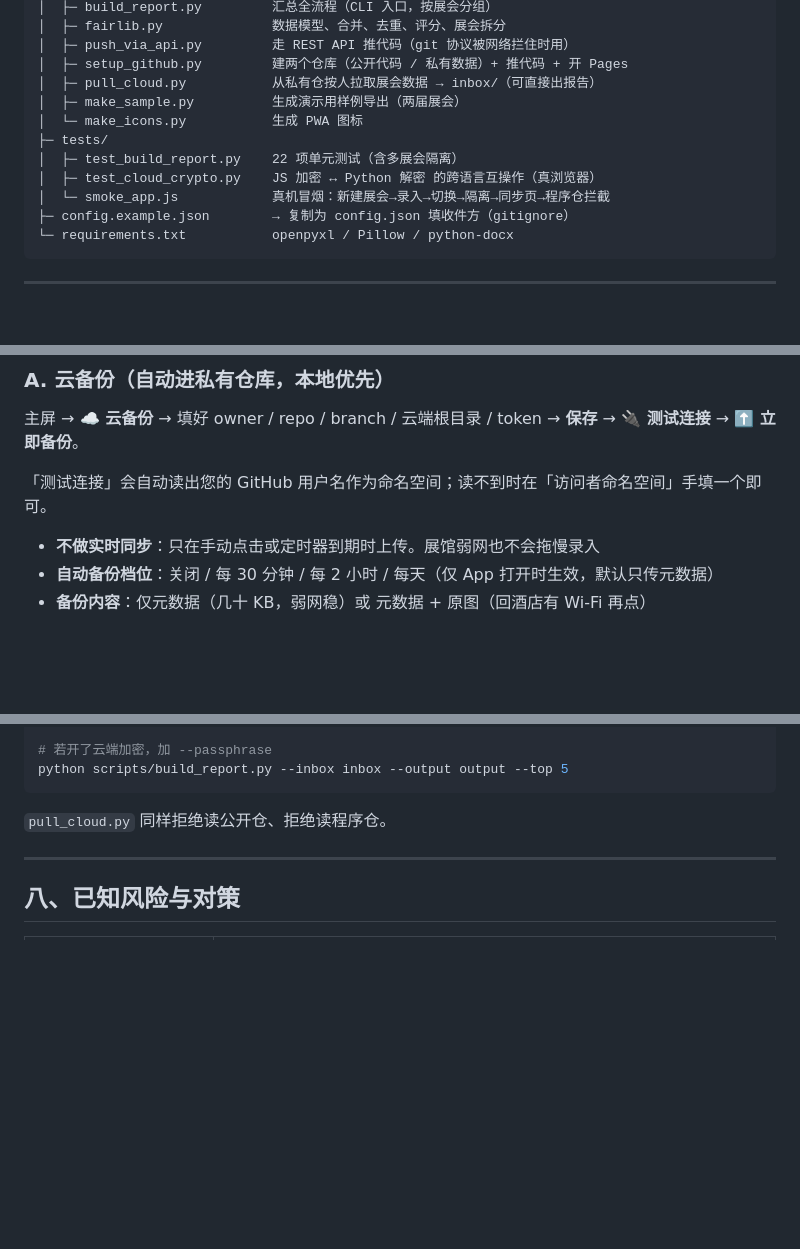
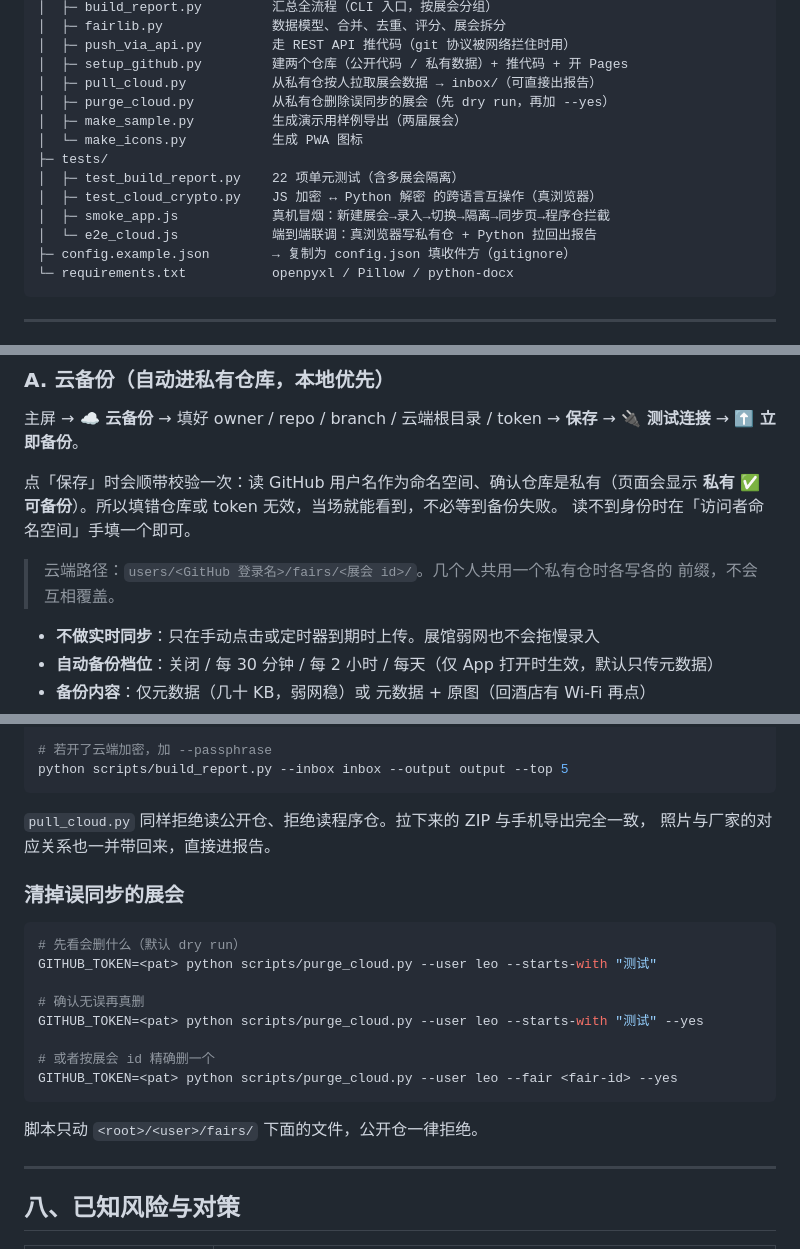
Before and after one commit to nbleo/fair_recorder, a Markdown page: README.md, 3 parts joined by grey strips. Drawn GitHub-style; blank space fills up the shorter version.

Commit message:
Docs: save-time verification, purge tool, e2e test

````diff
--- a/README.md
+++ b/README.md
@@ -46,12 +46,14 @@ FairRecorder/
 │  ├─ push_via_api.py         走 REST API 推代码（git 协议被网络拦住时用）
 │  ├─ setup_github.py         建两个仓库（公开代码 / 私有数据）+ 推代码 + 开 Pages
 │  ├─ pull_cloud.py           从私有仓按人拉取展会数据 → inbox/（可直接出报告）
+│  ├─ purge_cloud.py          从私有仓删除误同步的展会（先 dry run，再加 --yes）
 │  ├─ make_sample.py          生成演示用样例导出（两届展会）
 │  └─ make_icons.py           生成 PWA 图标
 ├─ tests/
 │  ├─ test_build_report.py    22 项单元测试（含多展会隔离）
 │  ├─ test_cloud_crypto.py    JS 加密 ↔ Python 解密 的跨语言互操作（真浏览器）
-│  └─ smoke_app.js            真机冒烟：新建展会→录入→切换→隔离→同步页→程序仓拦截
+│  ├─ smoke_app.js            真机冒烟：新建展会→录入→切换→隔离→同步页→程序仓拦截
+│  └─ e2e_cloud.js            端到端联调：真浏览器写私有仓 + Python 拉回出报告
 ├─ config.example.json        → 复制为 config.json 填收件方（gitignore）
 └─ requirements.txt           openpyxl / Pillow / python-docx
 ```
@@ -130,7 +132,12 @@ FairRecorder/
 
 主屏 → **☁️ 云备份** → 填好 owner / repo / branch / 云端根目录 / token → **保存** → **🔌 测试连接** → **⬆️ 立即备份**。
 
-「测试连接」会自动读出您的 GitHub 用户名作为命名空间；读不到时在「访问者命名空间」手填一个即可。
+点「保存」时会顺带校验一次：读 GitHub 用户名作为命名空间、确认仓库是私有（页面会显示
+**私有 ✅ 可备份**）。所以填错仓库或 token 无效，当场就能看到，不必等到备份失败。
+读不到身份时在「访问者命名空间」手填一个即可。
+
+> 云端路径：`users/<GitHub 登录名>/fairs/<展会 id>/`。几个人共用一个私有仓时各写各的
+> 前缀，不会互相覆盖。
 
 - **不做实时同步**：只在手动点击或定时器到期时上传。展馆弱网也不会拖慢录入
 - **自动备份档位**：关闭 / 每 30 分钟 / 每 2 小时 / 每天（仅 App 打开时生效，默认只传元数据）
@@ -306,7 +313,23 @@ GITHUB_TOKEN=<pat> python scripts/pull_cloud.py --owner nbleo --user leo --all-f
 python scripts/build_report.py --inbox inbox --output output --top 5
 ```
 
-`pull_cloud.py` 同样拒绝读公开仓、拒绝读程序仓。
+`pull_cloud.py` 同样拒绝读公开仓、拒绝读程序仓。拉下来的 ZIP 与手机导出完全一致，
+照片与厂家的对应关系也一并带回来，直接进报告。
+
+### 清掉误同步的展会
+
+```bash
+# 先看会删什么（默认 dry run）
+GITHUB_TOKEN=<pat> python scripts/purge_cloud.py --user leo --starts-with "测试"
+
+# 确认无误再真删
+GITHUB_TOKEN=<pat> python scripts/purge_cloud.py --user leo --starts-with "测试" --yes
+
+# 或者按展会 id 精确删一个
+GITHUB_TOKEN=<pat> python scripts/purge_cloud.py --user leo --fair <fair-id> --yes
+```
+
+脚本只动 `<root>/<user>/fairs/` 下面的文件，公开仓一律拒绝。
 
 ---
 
````
